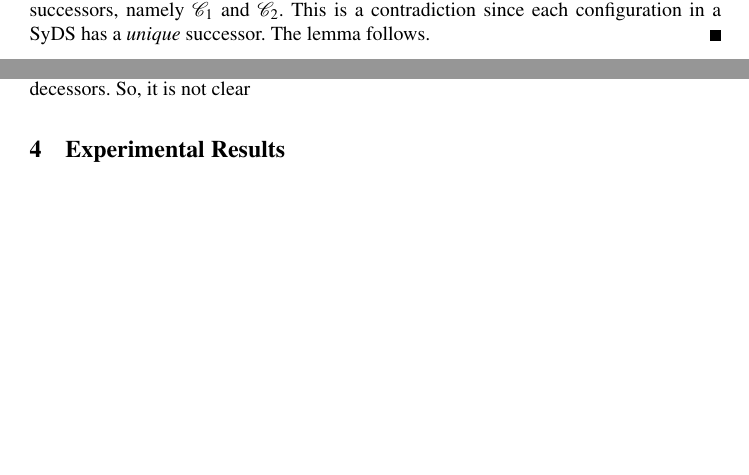
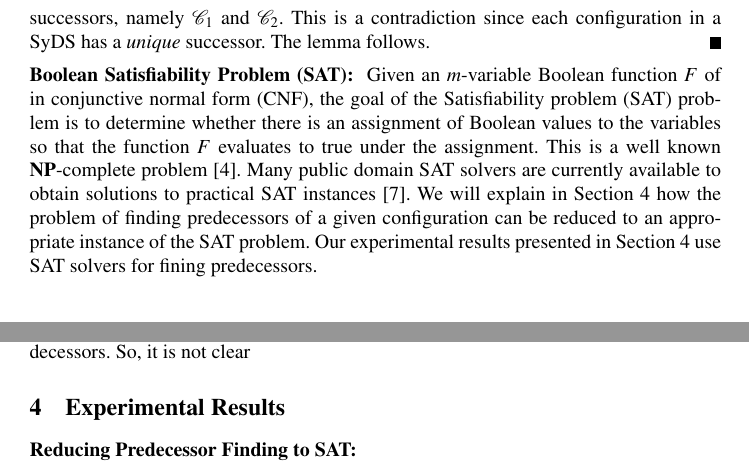
Before and after one commit to ssravi-1984/pred_distance, a LaTeX document (main_pred_distance.tex, which reads experiments.tex, preliminaries.tex): two parts of pages 3 and 6 of 7 before the commit and two parts of pages 4 and 6 of 7 after it, joined at a grey line, cut so that both start at the same text, the shorter picture padded with empty space. Compiled offline with pdfLaTeX.

Commit message:
ssr: added note about SAT to Section 2

```diff
--- a/experiments.tex
+++ b/experiments.tex
@@ -1,2 +1,5 @@
 \section{Experimental Results}
 \label{sec:experiments}
+
+\noindent
+\textbf{Reducing Predecessor Finding to SAT:}
--- a/preliminaries.tex
+++ b/preliminaries.tex
@@ -226,3 +226,20 @@ Let $X$ be a configuration that appears in both
 Then $X$ has two different successors, namely \calcone{} and \calctwo.
 This is a contradiction since each configuration in a SyDS has a \emph{unique}
 successor. The lemma follows. \QED
+
+\smallskip
+
+\noindent
+\textbf{Boolean Satisfiability Problem (SAT):}~ Given an $m$-variable Boolean
+function $F$ of in conjunctive normal form (CNF), the goal of the
+Satisfiability problem (SAT) problem is to determine whether there is an assignment
+of Boolean values to the variables so that the function $F$ evaluates to true
+under the assignment.
+This is a well known \cnp-complete problem \cite{GJ-1979}.
+Many public domain SAT solvers are currently available to obtain solutions
+to practical SAT instances \cite{sat-live}.
+We will explain in Section~\ref{sec:experiments} how the problem of finding
+predecessors of a given configuration can be reduced to an appropriate
+instance of the SAT problem.
+Our experimental results presented in Section~\ref{sec:experiments}
+use SAT solvers for fining predecessors.
```
Also changed, not shown: refs.bib (+7 -0 lines).
